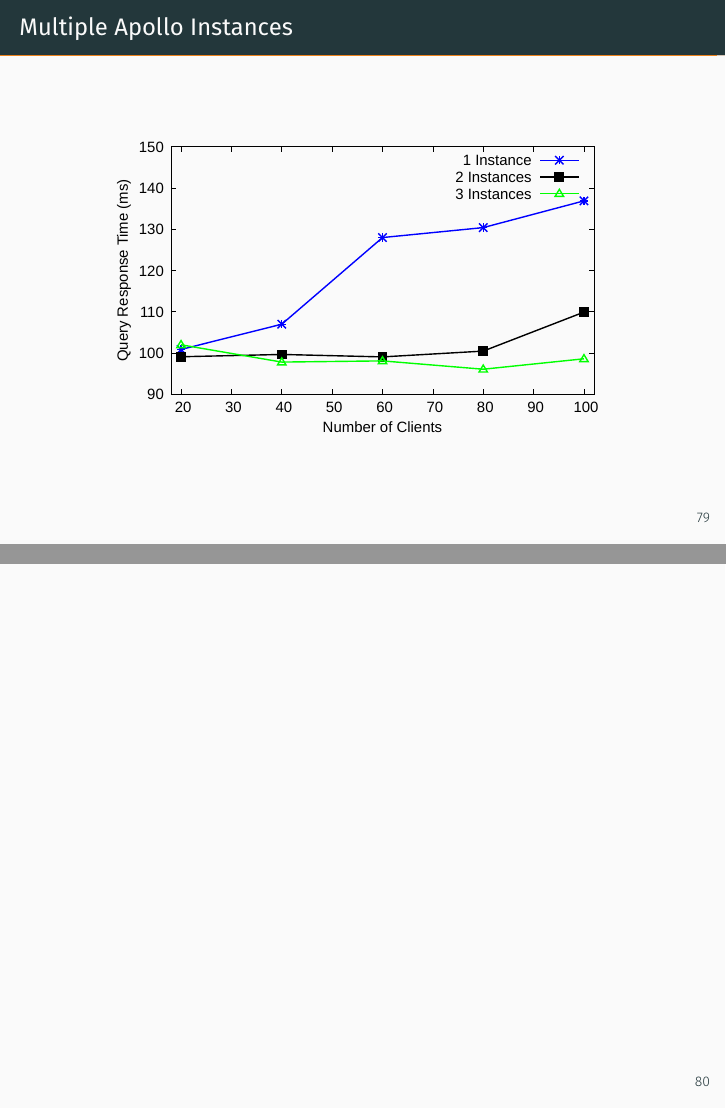
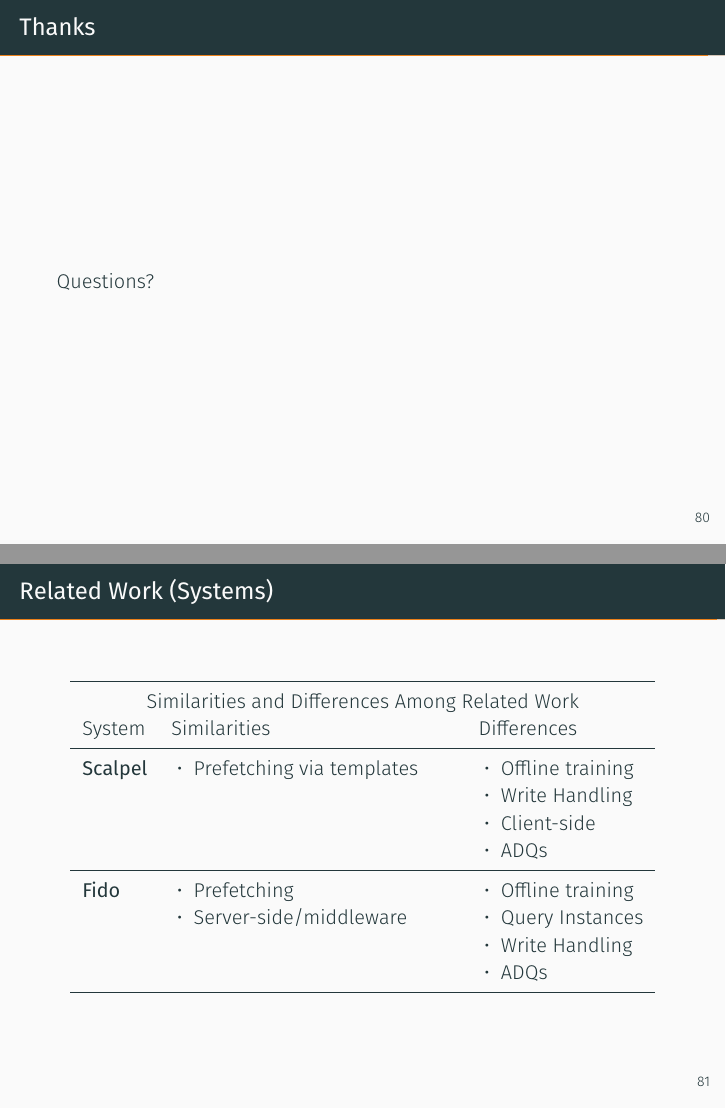
Before and after one commit to bglasber/apollo_dsg_jan17, LaTeX slides (demo.tex): pages 96 and 97 of 97 before the commit and pages 97 and 98 of 99 after it, joined at a grey line. Compiled offline with XeLaTeX; a missing font is replaced by an installed copy or a similar font.

Commit message:
Some local writes

```diff
--- a/demo.tex
+++ b/demo.tex
@@ -15,6 +15,7 @@
 \usepackage{color}
 \usepackage{xcolor}
 \newcommand{\themename}{\textbf{\textsc{metropolis}}\xspace}
+\newcommand{\tabitem}{~~\llap{\textbullet}~~}
 
 \newcommand{\cfbox}[2]{%
     \colorlet{currentcolor}{.}%
@@ -741,6 +742,34 @@
     \end{figure}
 \end{frame}
 
+\begin{frame}[fragile]{Thanks}
+\begin{centering}
+Questions?
+\end{centering}
+\end{frame}
+
+\begin{frame}[fragile]{Related Work (Systems)}
+\begin{table}
+\centering
+\begin{tabular}{lll}
+\toprule
+\multicolumn{3}{c}{Similarities and Differences Among Related Work} \\
+System & Similarities & Differences \\
+\midrule
+\textbf{Scalpel} & \multicolumn{1}{p{5cm}}{\tabitem{Prefetching via templates}} & \tabitem{Offline training}  \\
+& & \tabitem{Write Handling} \\
+& & \tabitem{Client-side} \\
+& & \tabitem{ADQs} \\
+\midrule
+\textbf{Fido} & \tabitem{Prefetching} & \tabitem{Offline training} \\
+& \tabitem{Server-side/middleware} & \tabitem{Query Instances} \\
+& & \tabitem{Write Handling} \\
+& & \tabitem{ADQs} \\
+\midrule
+\end{tabular}
+\end{table}
+\end{frame}
+
 \begin{frame}[allowframebreaks]
     \bibliographystyle{abbrv}
     \bibliography{demo}
```
Also changed, not shown: demo.tex (4 more changed lines).
